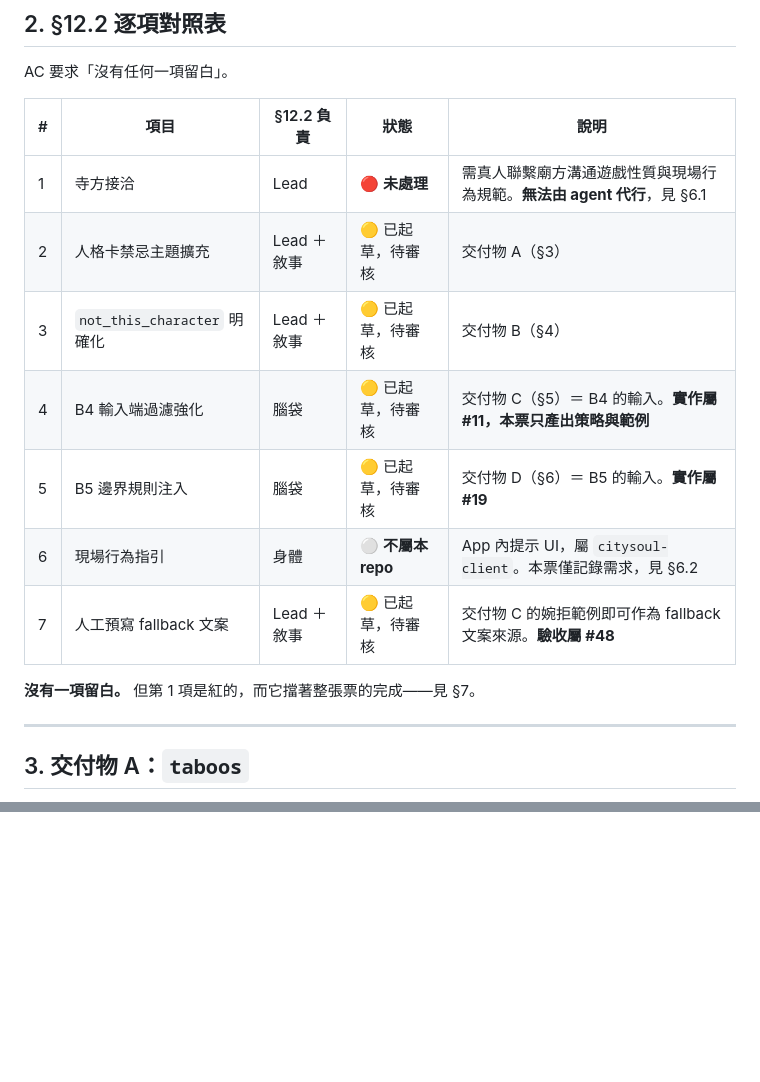
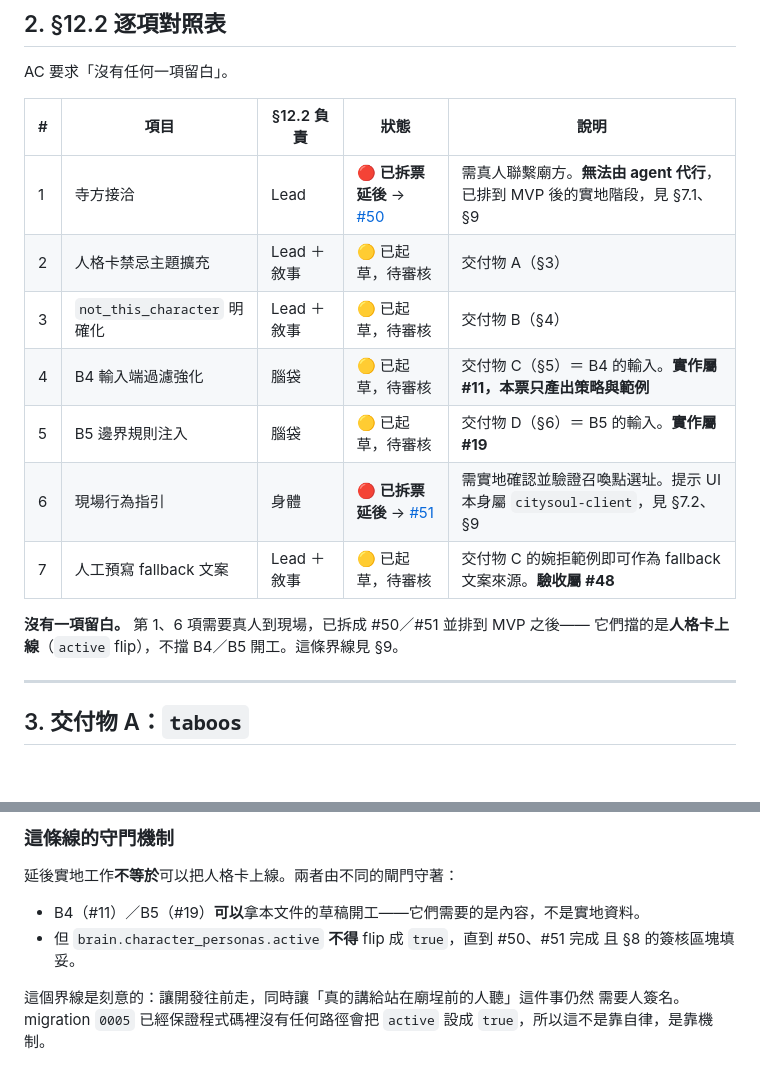
Before and after one commit to Eleanor0207/citysoul-backend, a Markdown page: docs/content-governance/longshan-temple.md, 2 parts joined by grey strips. Rendered like a GitHub page; blank space fills up the shorter version.

```diff
--- a/docs/content-governance/longshan-temple.md
+++ b/docs/content-governance/longshan-temple.md
@@ -73,15 +73,16 @@ AC 要求「沒有任何一項留白」。
 
 | # | 項目 | §12.2 負責 | 狀態 | 說明 |
 |---|---|---|---|---|
-| 1 | 寺方接洽 | Lead | 🔴 **未處理** | 需真人聯繫廟方溝通遊戲性質與現場行為規範。**無法由 agent 代行**，見 §6.1 |
+| 1 | 寺方接洽 | Lead | 🔴 **已拆票延後** → [#50](https://github.com/city-soul-taipei/citysoul-backend/issues/50) | 需真人聯繫廟方。**無法由 agent 代行**，已排到 MVP 後的實地階段，見 §7.1、§9 |
 | 2 | 人格卡禁忌主題擴充 | Lead ＋ 敘事 | 🟡 已起草，待審核 | 交付物 A（§3） |
 | 3 | `not_this_character` 明確化 | Lead ＋ 敘事 | 🟡 已起草，待審核 | 交付物 B（§4） |
 | 4 | B4 輸入端過濾強化 | 腦袋 | 🟡 已起草，待審核 | 交付物 C（§5）＝ B4 的輸入。**實作屬 #11，本票只產出策略與範例** |
 | 5 | B5 邊界規則注入 | 腦袋 | 🟡 已起草，待審核 | 交付物 D（§6）＝ B5 的輸入。**實作屬 #19** |
-| 6 | 現場行為指引 | 身體 | ⚪ **不屬本 repo** | App 內提示 UI，屬 `citysoul-client`。本票僅記錄需求，見 §6.2 |
+| 6 | 現場行為指引 | 身體 | 🔴 **已拆票延後** → [#51](https://github.com/city-soul-taipei/citysoul-backend/issues/51) | 需實地確認並驗證召喚點選址。提示 UI 本身屬 `citysoul-client`，見 §7.2、§9 |
 | 7 | 人工預寫 fallback 文案 | Lead ＋ 敘事 | 🟡 已起草，待審核 | 交付物 C 的婉拒範例即可作為 fallback 文案來源。**驗收屬 #48** |
 
-**沒有一項留白。** 但第 1 項是紅的，而它擋著整張票的完成——見 §7。
+**沒有一項留白。** 第 1、6 項需要真人到現場，已拆成 #50／#51 並排到 MVP 之後——
+它們擋的是**人格卡上線**（`active` flip），不擋 B4／B5 開工。這條界線見 §9。
 
 ---
 
@@ -280,0 +298,11 @@ SDD v2.1 §12.2 結尾有一條**標記為【待確認】的建議**，本文件
+### 這條線的守門機制
+
+延後實地工作**不等於**可以把人格卡上線。兩者由不同的閘門守著：
+
+- B4（#11）／B5（#19）**可以**拿本文件的草稿開工——它們需要的是內容，不是實地資料。
+- 但 `brain.character_personas.active` **不得** flip 成 `true`，直到 #50、#51 完成
+  且 §8 的簽核區塊填妥。
+
+這個界線是刻意的：讓開發往前走，同時讓「真的講給站在廟埕前的人聽」這件事仍然
+需要人簽名。migration `0005` 已經保證程式碼裡沒有任何路徑會把 `active` 設成
+`true`，所以這不是靠自律，是靠機制。
```
Also changed, not shown: other parts of docs/content-governance/longshan-temple.md (+43 -27 lines).
